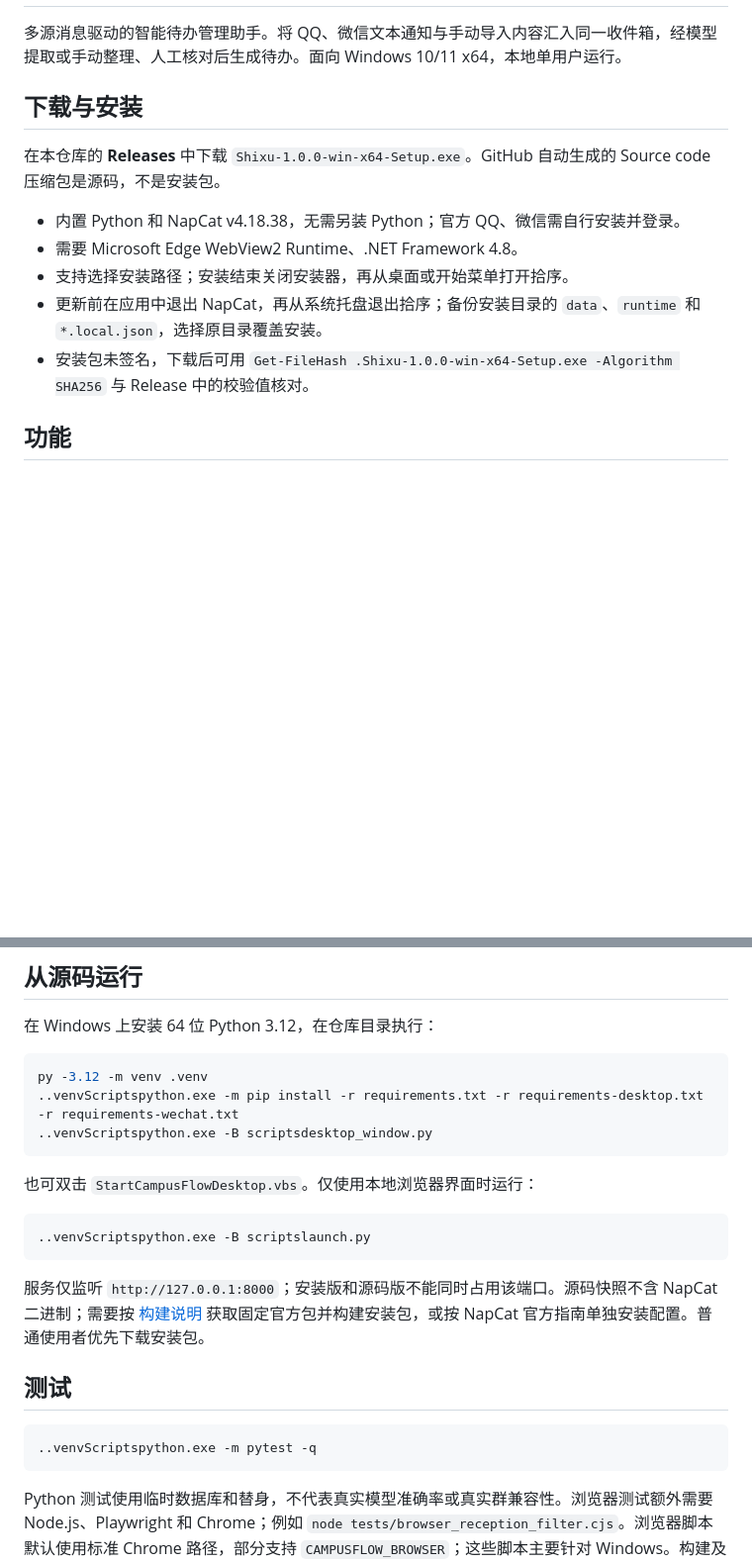
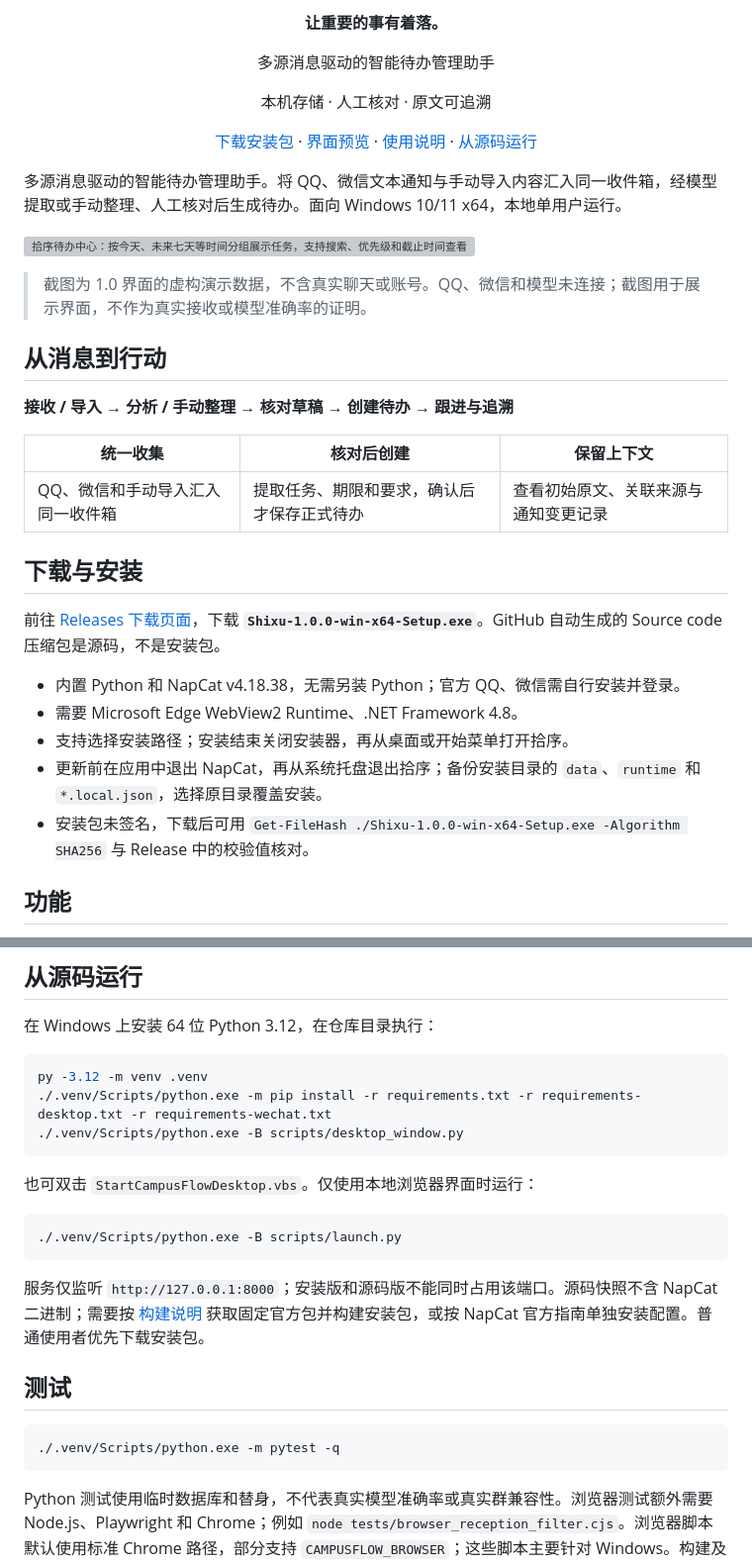
Before and after one commit to zerbit-nb/ShiXu, a Markdown page: README.md, 2 parts joined by grey strips. Shown at 99% size. Rendered like a GitHub page; blank space fills up the shorter version; grey boxes are pictures that could not be loaded.

````diff
--- a/README.md
+++ b/README.md
@@ -2,15 +15,36 @@
+<p align="center"><strong>让重要的事有着落。</strong></p>
+<p align="center">多源消息驱动的智能待办管理助手</p>
+<p align="center">本机存储 · 人工核对 · 原文可追溯</p>
+<p align="center">
+  <a href="https://github.com/zerbit-nb/ShiXu/releases/latest">下载安装包</a> ·
+  <a href="#界面预览">界面预览</a> ·
+  <a href="docs/usage-v1.md">使用说明</a> ·
+  <a href="#从源码运行">从源码运行</a>
+</p>
 
 多源消息驱动的智能待办管理助手。将 QQ、微信文本通知与手动导入内容汇入同一收件箱，经模型提取或手动整理、人工核对后生成待办。面向 Windows 10/11 x64，本地单用户运行。
 
+![拾序待办中心：按今天、未来七天等时间分组展示任务，支持搜索、优先级和截止时间查看](docs/images/task-center.png)
+
+> 截图为 1.0 界面的虚构演示数据，不含真实聊天或账号。QQ、微信和模型未连接；截图用于展示界面，不作为真实接收或模型准确率的证明。
+
+## 从消息到行动
+
+**接收 / 导入 → 分析 / 手动整理 → 核对草稿 → 创建待办 → 跟进与追溯**
+
+| 统一收集 | 核对后创建 | 保留上下文 |
+|---|---|---|
+| QQ、微信和手动导入汇入同一收件箱 | 提取任务、期限和要求，确认后才保存正式待办 | 查看初始原文、关联来源与通知变更记录 |
+
 ## 下载与安装
 
-在本仓库的 **Releases** 中下载 `Shixu-1.0.0-win-x64-Setup.exe`。GitHub 自动生成的 Source code 压缩包是源码，不是安装包。
+前往 [Releases 下载页面](https://github.com/zerbit-nb/ShiXu/releases/latest)，下载 **`Shixu-1.0.0-win-x64-Setup.exe`**。GitHub 自动生成的 Source code 压缩包是源码，不是安装包。
 
 - 内置 Python 和 NapCat v4.18.38，无需另装 Python；官方 QQ、微信需自行安装并登录。
 - 需要 Microsoft Edge WebView2 Runtime、.NET Framework 4.8。
 - 支持选择安装路径；安装结束关闭安装器，再从桌面或开始菜单打开拾序。
 - 更新前在应用中退出 NapCat，再从系统托盘退出拾序；备份安装目录的 `data`、`runtime` 和 `*.local.json`，选择原目录覆盖安装。
-- 安装包未签名，下载后可用 `Get-FileHash .Shixu-1.0.0-win-x64-Setup.exe -Algorithm SHA256` 与 Release 中的校验值核对。
+- 安装包未签名，下载后可用 `Get-FileHash ./Shixu-1.0.0-win-x64-Setup.exe -Algorithm SHA256` 与 Release 中的校验值核对。
 
 ## 功能
 
@@ -54,14 +108,14 @@ docs/                 使用、发布及第三方资源说明
 
 ```powershell
 py -3.12 -m venv .venv
-..venvScriptspython.exe -m pip install -r requirements.txt -r requirements-desktop.txt -r requirements-wechat.txt
-..venvScriptspython.exe -B scriptsdesktop_window.py
+./.venv/Scripts/python.exe -m pip install -r requirements.txt -r requirements-desktop.txt -r requirements-wechat.txt
+./.venv/Scripts/python.exe -B scripts/desktop_window.py
 ```
 
 也可双击 `StartCampusFlowDesktop.vbs`。仅使用本地浏览器界面时运行：
 
 ```powershell
-..venvScriptspython.exe -B scriptslaunch.py
+./.venv/Scripts/python.exe -B scripts/launch.py
 ```
 
 服务仅监听 `http://127.0.0.1:8000`；安装版和源码版不能同时占用该端口。源码快照不含 NapCat 二进制；需要按 [构建说明](packaging/README.md) 获取固定官方包并构建安装包，或按 NapCat 官方指南单独安装配置。普通使用者优先下载安装包。
@@ -69,7 +123,7 @@ py -3.12 -m venv .venv
 ## 测试
 
 ```powershell
-..venvScriptspython.exe -m pytest -q
+./.venv/Scripts/python.exe -m pytest -q
 ```
 
 Python 测试使用临时数据库和替身，不代表真实模型准确率或真实群兼容性。浏览器测试额外需要 Node.js、Playwright 和 Chrome；例如 `node tests/browser_reception_filter.cjs`。浏览器脚本默认使用标准 Chrome 路径，部分支持 `CAMPUSFLOW_BROWSER`；这些脚本主要针对 Windows。构建及发布验证见 [构建说明](packaging/README.md)。
````
Also changed, not shown: other parts of README.md (+34 -1 lines).
